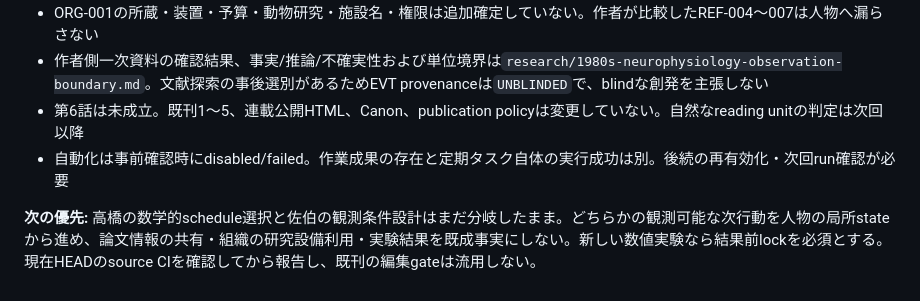
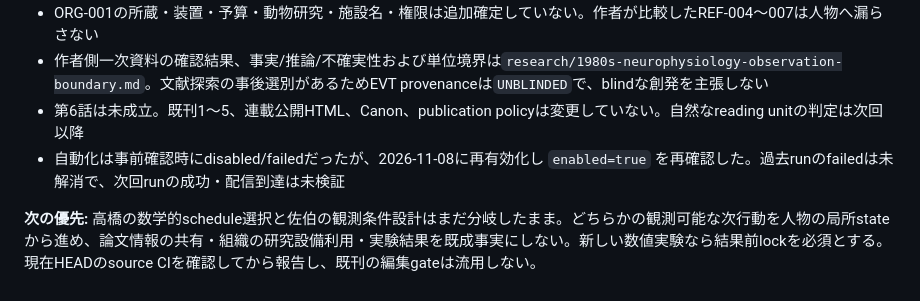
Before and after one commit to Unjuno/tensei-neural-network, a Markdown page: notes/working-context.md, the part around the change. Drawn GitHub-style.

Commit message:
日次制作タスクの再有効化と未検証の次回実行を区別して記録

```diff
--- a/notes/working-context.md
+++ b/notes/working-context.md
@@ -124,6 +124,6 @@ EVT-019では、EVT-018後の共同研究を一つの追加trialへ直結させ
 - ORG-001の所蔵・装置・予算・動物研究・施設名・権限は追加確定していない。作者が比較したREF-004〜007は人物へ漏らさない
 - 作者側一次資料の確認結果、事実/推論/不確実性および単位境界は`research/1980s-neurophysiology-observation-boundary.md`。文献探索の事後選別があるためEVT provenanceは`UNBLINDED`で、blindな創発を主張しない
 - 第6話は未成立。既刊1〜5、連載公開HTML、Canon、publication policyは変更していない。自然なreading unitの判定は次回以降
-- 自動化は事前確認時にdisabled/failed。作業成果の存在と定期タスク自体の実行成功は別。後続の再有効化・次回run確認が必要
+- 自動化は事前確認時にdisabled/failedだったが、2026-11-08に再有効化し `enabled=true` を再確認した。過去runのfailedは未解消で、次回runの成功・配信到達は未検証
 
 **次の優先:** 高橋の数学的schedule選択と佐伯の観測条件設計はまだ分岐したまま。どちらかの観測可能な次行動を人物の局所stateから進め、論文情報の共有・組織の研究設備利用・実験結果を既成事実にしない。新しい数値実験なら結果前lockを必須とする。現在HEADのsource CIを確認してから報告し、既刊の編集gateは流用しない。
```
